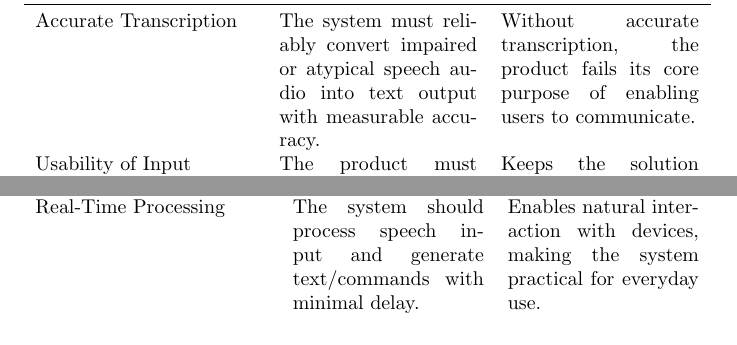
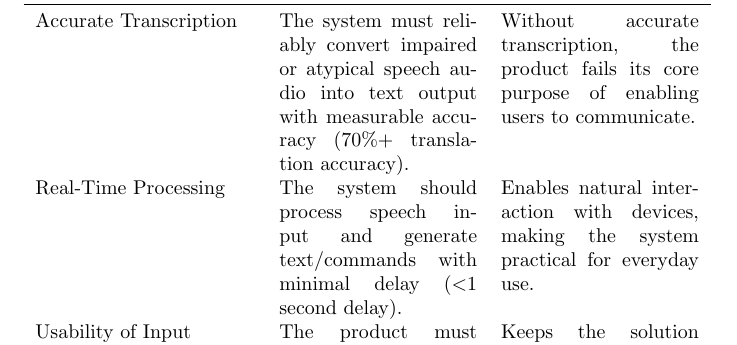
Before and after one commit to speech-buddies/VoiceBridge, a LaTeX document (docs/ProblemStatementAndGoals/ProblemStatement.tex): two parts of pages 3 and 4 of 6 before the commit and part of page 3 of 6 after it, the two joined at a grey line, cut so that both start at the same text. Compiled offline with pdfLaTeX.

Commit message:
fixed goals for peer review issue #8

```diff
--- a/docs/ProblemStatementAndGoals/ProblemStatement.tex
+++ b/docs/ProblemStatementAndGoals/ProblemStatement.tex
@@ -70,7 +70,8 @@ The following are goals that VoiceBridge must achieve in order to be considered
 \toprule
 \textbf{Goal} & \textbf{Explanation} & \textbf{Reasoning}\\
 \midrule
-Accurate Transcription & The system must reliably convert impaired or atypical speech audio into text output with measurable accuracy. & Without accurate transcription, the product fails its core purpose of enabling users to communicate.\\
+Accurate Transcription & The system must reliably convert impaired or atypical speech audio into text output with measurable accuracy (70\%+ translation accuracy). & Without accurate transcription, the product fails its core purpose of enabling users to communicate.\\
+Real-Time Processing & The system should process speech input and generate text/commands with minimal delay (\textless1 second delay). & Enables natural interaction with devices, making the system practical for everyday use.\\
 Usability of Input & The product must accept speech input through a standard microphone without requiring specialized equipment. & Keeps the solution accessible and cost-effective, lowering barriers for adoption.\\
 Non-Disruptive Feedback & The transcribed text should be displayed clearly to the user for verification. & Transparency builds user trust and allows them to correct errors if necessary.\\
 \bottomrule
@@ -87,7 +88,6 @@ The following are goals that are not necessary for the product to be viable, but
 \textbf{Goal} & \textbf{Explanation} & \textbf{Reasoning}\\
 \midrule
 Device Control Integration & Transcribed text should be mapped to commands that can interact with applications on a phone or computer. & Extends the system from communication-only to full device control, empowering users with independence.\\
-Real-Time Processing & The system should process speech input and generate text/commands with minimal delay. & Enables natural interaction with devices, making the system practical for everyday use.\\
 Personalization & Allow users to customize command mappings (e.g., ``open browser'' or ``send text''). & Personalization increases usability and adapts the system to individual needs and preferences.\\
 Robustness to Noise & System should handle moderate background noise in typical environments (home, clinic, public). & Ensures reliability in real-world conditions, not just in quiet test settings.\\
 Autonomy & Once activated, the system should run with minimal user intervention. & Reduces reliance on caregivers and maximizes independence for the user.\\
```
Also changed, not shown: docs/ProblemStatementAndGoals/ProblemStatement.pdf.
